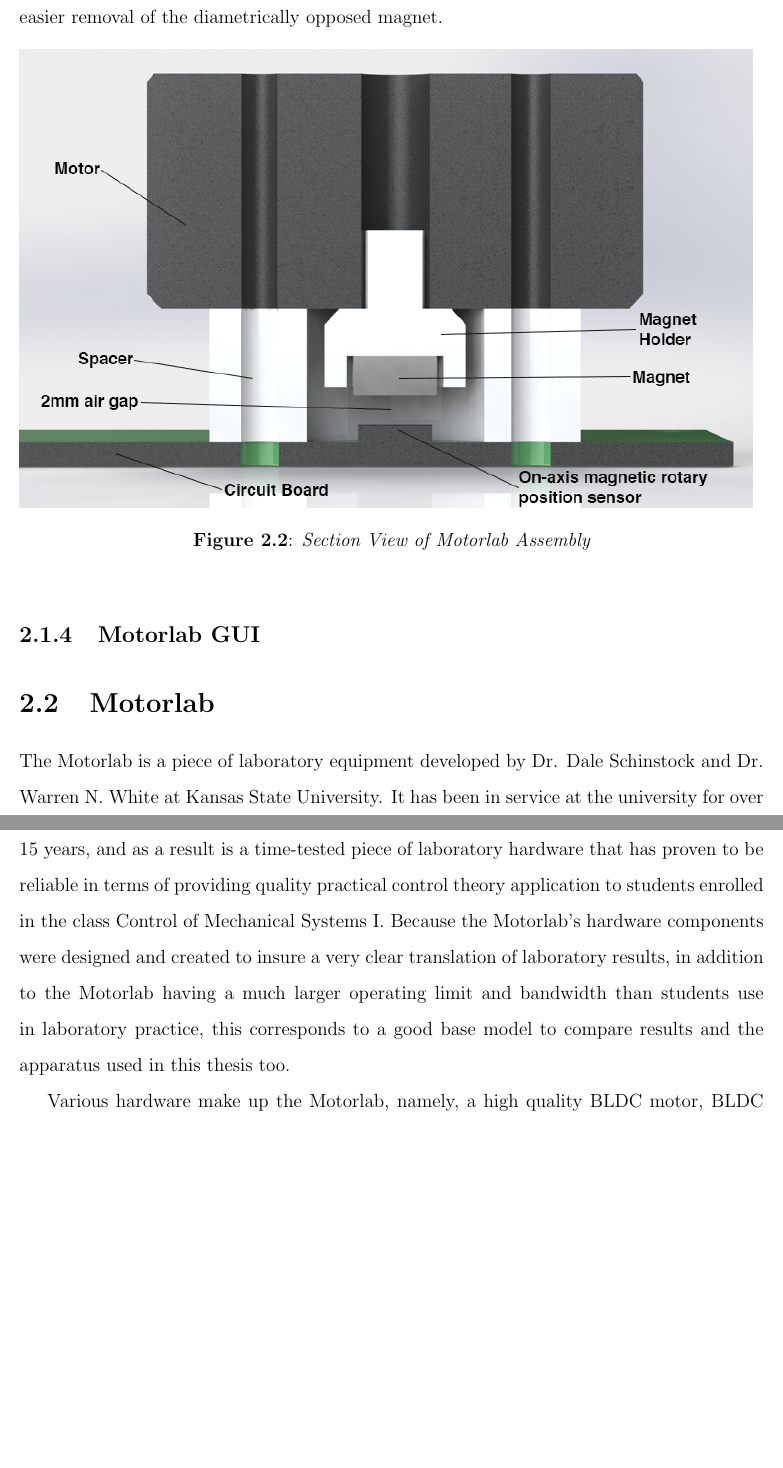
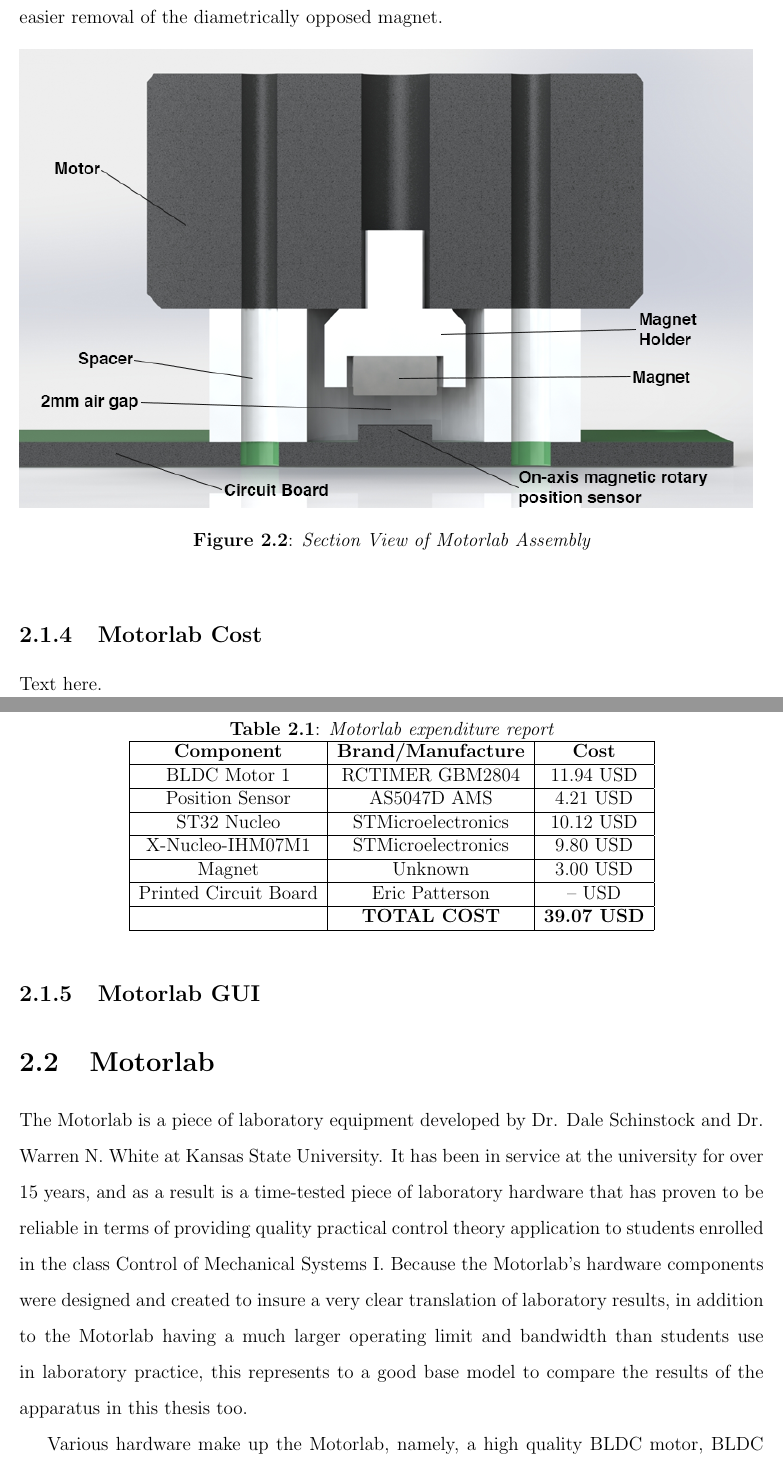
Before and after one commit to black3037/Master-of-Science-Thesis, a LaTeX thesis (etdrtemplate.tex, which reads chapter2.tex): two parts of pages 13 and 14 of 18 before the commit and two parts of pages 14 and 15 of 19 after it, joined at a grey line, cut so that both start at the same text, the shorter picture padded with empty space. Compiled offline with pdfLaTeX.

Commit message:
Updated Chapter 2

```diff
--- a/chapter2.tex
+++ b/chapter2.tex
@@ -59,12 +59,55 @@ Because of variability in resolution of current 3D printers, care was given to t
     \label{section_view_motorlab}
 \end{figure}
 
+\subsection{Motorlab Cost}
+\label{makereference2.1.4}
+
+Text here.
+
+% Table of motor lab costs
+\begin{table}[ht]
+\begin{center}
+\caption{Motorlab expenditure report}
+\begin{tabular}[c]{|c|c|c|}
+
+\hline
+\textbf{Component} & \textbf{Brand/Manufacture} & \textbf{Cost} \\
+
+\hline
+BLDC Motor 1 & RCTIMER GBM2804 & 11.94 USD\\
+
+\hline
+Position Sensor & AS5047D AMS & 4.21 USD\\
+
+\hline
+ST32 Nucleo & STMicroelectronics & 10.12 USD\\
+
+\hline
+X-Nucleo-IHM07M1 & STMicroelectronics & 9.80 USD\\
+
+\hline
+Magnet & Unknown & 3.00 USD\\
+
+\hline
+Printed Circuit Board & Eric Patterson & -- USD\\
+
+\hline
+& \textbf{TOTAL COST} & \textbf{39.07 USD}\\
+\hline
+\end{tabular}
+
+\label{table1}
+\end{center}
+\end{table}
+
+% end of table
+
 \subsection{Motorlab GUI}
-\label{makereference2.1.3}
+\label{makereference2.1.4}
 
 \section{Motorlab}
 \label{makereference2.2}
 
-The Motorlab is a piece of laboratory equipment developed by Dr. Dale Schinstock and Dr. Warren N. White at Kansas State University. It has been in service at the university for over 15 years, and as a result is a time-tested piece of laboratory hardware that has proven to be reliable in terms of providing quality practical control theory application to students enrolled in the class Control of Mechanical Systems I. Because the Motorlab's hardware components were designed and created to insure a very clear translation of laboratory results, in addition to the Motorlab having a much larger operating limit and bandwidth than students use in laboratory practice, this corresponds to a good base model to compare results and the apparatus used in this thesis too.
+The Motorlab is a piece of laboratory equipment developed by Dr. Dale Schinstock and Dr. Warren N. White at Kansas State University. It has been in service at the university for over 15 years, and as a result is a time-tested piece of laboratory hardware that has proven to be reliable in terms of providing quality practical control theory application to students enrolled in the class Control of Mechanical Systems I. Because the Motorlab's hardware components were designed and created to insure a very clear translation of laboratory results, in addition to the Motorlab having a much larger operating limit and bandwidth than students use in laboratory practice, this represents to a good base model to compare the results of the apparatus in this thesis too.
 
 Various hardware make up the Motorlab, namely, a high quality BLDC motor, BLDC servo amplifier by Copley Controls Corp., and a ST Discovery board \footnote{STMicroelectronics is a Switzerland based micro-controller manufacturer}. Typically the Motorlabs run a cost of about 700 USD per lab station \citep{4}.
```
Also changed, not shown: etdrtemplate.pdf, chapter2.tex (2 more changed lines), 6 other files.
